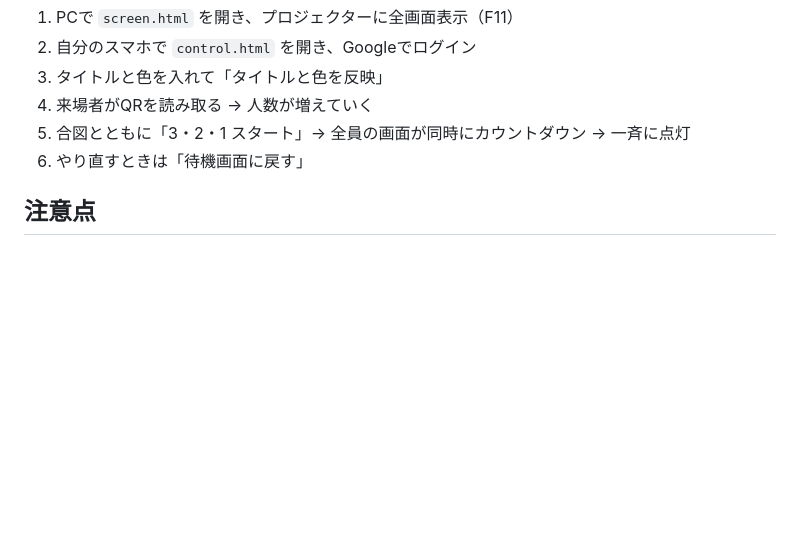
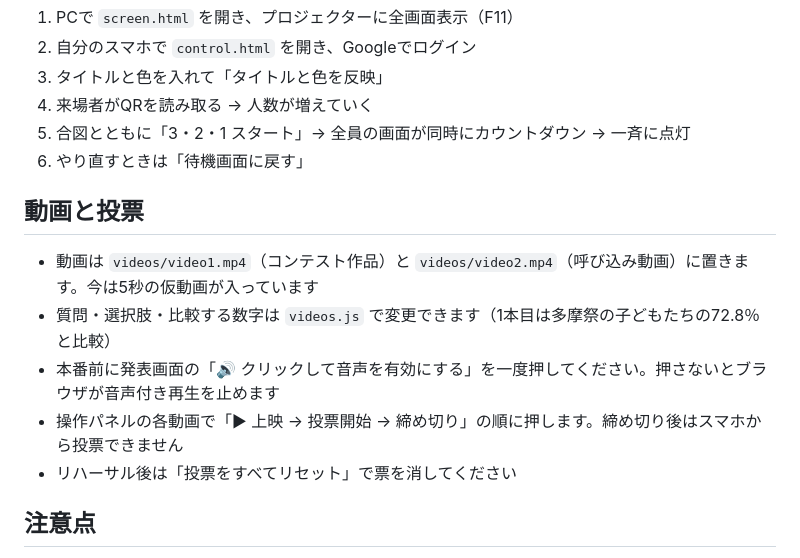
Before and after one commit to wwwtoyosakiak-prog/bunkasai-opening, a Markdown page: README.md, the part around the change. Drawn GitHub-style; blank space fills up the shorter version.

Commit message:
READMEに動画と投票の使い方を追記
Co-Authored-By: Claude Opus 5.5 <noreply@anthropic.com>
Claude-Session: https://claude.ai/code/session_01L1jvw3XNDveUM85yYgS7B5

```diff
--- a/README.md
+++ b/README.md
@@ -39,6 +39,14 @@
 5. 合図とともに「3・2・1 スタート」→ 全員の画面が同時にカウントダウン → 一斉に点灯
 6. やり直すときは「待機画面に戻す」
 
+## 動画と投票
+
+- 動画は `videos/video1.mp4`（コンテスト作品）と `videos/video2.mp4`（呼び込み動画）に置きます。今は5秒の仮動画が入っています
+- 質問・選択肢・比較する数字は `videos.js` で変更できます（1本目は多摩祭の子どもたちの72.8％と比較）
+- 本番前に発表画面の「🔊 クリックして音声を有効にする」を一度押してください。押さないとブラウザが音声付き再生を止めます
+- 操作パネルの各動画で「▶ 上映 → 投票開始 → 締め切り」の順に押します。締め切り後はスマホから投票できません
+- リハーサル後は「投票をすべてリセット」で票を消してください
+
 ## 注意点
 
 - **同時接続100人の上限**：無料プラン（Spark）は同時接続が100までです。来場者が100人を超えそうなら、従量課金プラン（Blaze）に切り替えてください。この規模なら料金はほぼ0円ですが、クレジットカードの登録が必要です。
```
